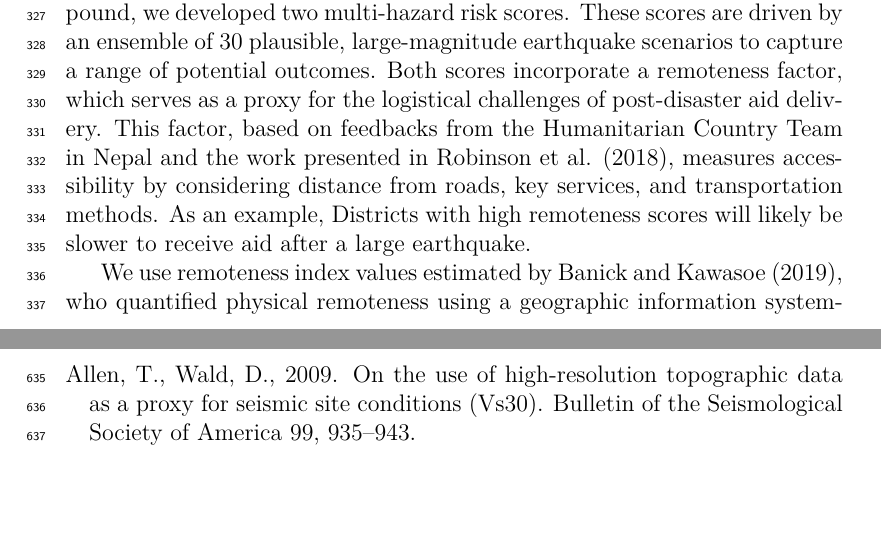
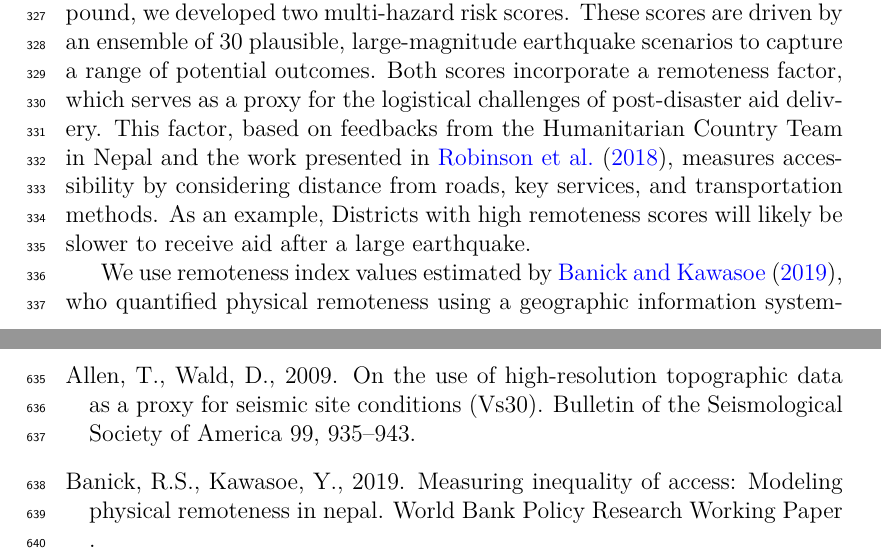
Before and after one commit to alexandredunant/Sajag-Nepal---HyperedgeMH-ensemble, a LaTeX paper (main_updt.tex, which reads references.bib): two parts of pages 11 and 28 of 36, joined at a grey line, cut so that both start at the same text, the shorter picture padded with empty space. Compiled offline with pdfLaTeX.

Commit message:
Updates from Overleaf

```diff
--- a/main_updt.tex
+++ b/main_updt.tex
@@ -136,7 +136,7 @@ We also examine the variability of each of our three types of impact across the
 
 \section{Multi-Hazard Risk Scores}
 
-To move beyond single-hazard assessments and identify districts where risk is specifically related to one hazard type or where different risks compound, we developed two multi-hazard risk scores. These scores are driven by an ensemble of 30 plausible, large-magnitude earthquake scenarios to capture a range of potential outcomes. Both scores incorporate a remoteness factor, which serves as a proxy for the logistical challenges of post-disaster aid delivery. This factor, based on feedbacks from the Humanitarian Country Team in Nepal and the work presented in Robinson et al. (2018), measures accessibility by considering distance from roads, key services, and transportation methods. As an example, Districts with high remoteness scores will likely be slower to receive aid after a large earthquake.
+To move beyond single-hazard assessments and identify districts where risk is specifically related to one hazard type or where different risks compound, we developed two multi-hazard risk scores. These scores are driven by an ensemble of 30 plausible, large-magnitude earthquake scenarios to capture a range of potential outcomes. Both scores incorporate a remoteness factor, which serves as a proxy for the logistical challenges of post-disaster aid delivery. This factor, based on feedbacks from the Humanitarian Country Team in Nepal and the work presented in \cite{Robinson2018}, measures accessibility by considering distance from roads, key services, and transportation methods. As an example, Districts with high remoteness scores will likely be slower to receive aid after a large earthquake.
 
-We use remoteness index values estimated by Banick and Kawasoe (2019), who quantified physical remoteness using a geographic information system-based cost-time model that calculated travel times from any location to essential services. They integrated digital elevation data, road networks, land cover, and seasonal conditions to model realistic travel impedance across varied terrain, using a $30\,\text{m}$ resolution raster grid across all of Nepal. Their model accounted for topographic constraints by implementing switchback algorithms for steep slopes, assigned different speeds to four hierarchical road classes, and incorporated seven land cover categories for off-road travel. Seasonal accessibility variations were captured through separate dry and monsoon season models, with appropriate speed reductions applied to different road types during adverse conditions. The resulting travel time estimates were validated by Banick and Kawasoe (2019) against household survey data and expert consultations, then aggregated by administrative units to produce separate remoteness metrics for dry and monsoon seasons. Their results specify the fraction of the population in each administrative unit for whom essential services can be accessed within one of eight time intervals ($0$--$30$ minutes, $30$ minutes--$1$ hour, $1$--$2$ hours, $2$--$4$ hours, $4$--$8$ hours, $8$--$16$ hours, $16$--$32$ hours, and $>32$ hours).
+We use remoteness index values estimated by \cite{banick2019}, who quantified physical remoteness using a geographic information system-based cost-time model that calculated travel times from any location to essential services. They integrated digital elevation data, road networks, land cover, and seasonal conditions to model realistic travel impedance across varied terrain, using a $30\,\text{m}$ resolution raster grid across all of Nepal. Their model accounted for topographic constraints by implementing switchback algorithms for steep slopes, assigned different speeds to four hierarchical road classes, and incorporated seven land cover categories for off-road travel. Seasonal accessibility variations were captured through separate dry and monsoon season models, with appropriate speed reductions applied to different road types during adverse conditions. The resulting travel time estimates were validated by \cite{banick2019} against household survey data and expert consultations, then aggregated by administrative units to produce separate remoteness metrics for dry and monsoon seasons. Their results specify the fraction of the population in each administrative unit for whom essential services can be accessed within one of eight time intervals ($0$--$30$ minutes, $30$ minutes--$1$ hour, $1$--$2$ hours, $2$--$4$ hours, $4$--$8$ hours, $8$--$16$ hours, $16$--$32$ hours, and $>32$ hours).
 
--- a/references.bib
+++ b/references.bib
@@ -277,6 +277,14 @@
   pages = {645--670}
 }
 
+@article{banick2019,
+  title={Measuring inequality of access: Modeling physical remoteness in Nepal},
+  author={Banick, Robert Steven and Kawasoe, Yasuhiro},
+  journal={World Bank Policy Research Working Paper},
+  number={8966},
+  year={2019}
+}
+
 @article{Wang2003,
   author = {Wang, Z.},
   year = {2003},
```
Also changed, not shown: main_updt.tex (4 more changed lines).
